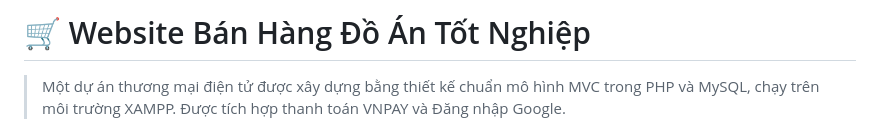
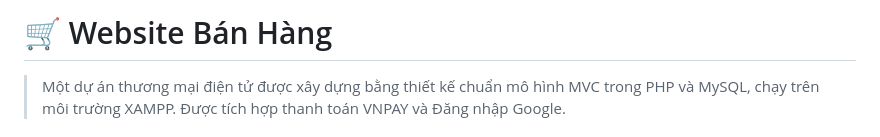
Before and after one commit to DinhDung107/WebPHP, a Markdown page: README.md, the part around the change. Rendered like a GitHub page.

Commit message:
Revise project title and description in README
Updated project title and description in README.

```diff
--- a/README.md
+++ b/README.md
@@ -1,4 +1,4 @@
-# 🛒 Website Bán Hàng Đồ Án Tốt Nghiệp
+# 🛒 Website Bán Hàng
 
 > Một dự án thương mại điện tử được xây dựng bằng thiết kế chuẩn mô hình MVC trong PHP và MySQL, chạy trên môi trường XAMPP. Được tích hợp thanh toán VNPAY và Đăng nhập Google.
 
```
